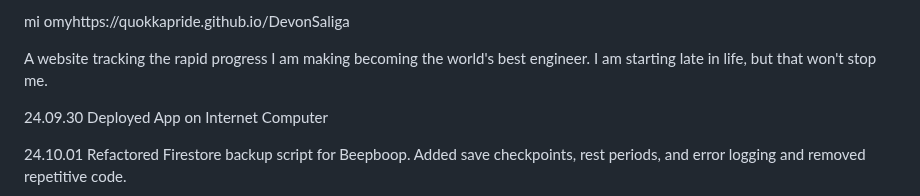
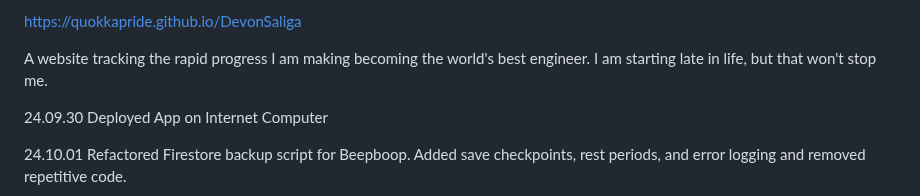
Before and after one commit to QuokkaPride/DevonSaliga, a Markdown page: README.md, the part around the change. Rendered like a GitHub page.

```diff
--- a/README.md
+++ b/README.md
@@ -1,4 +1,4 @@
-mi omyhttps://quokkapride.github.io/DevonSaliga
+https://quokkapride.github.io/DevonSaliga
 
 A website tracking the rapid progress I am making becoming the world's best engineer.
 I am starting late in life, but that won't stop me.
```
